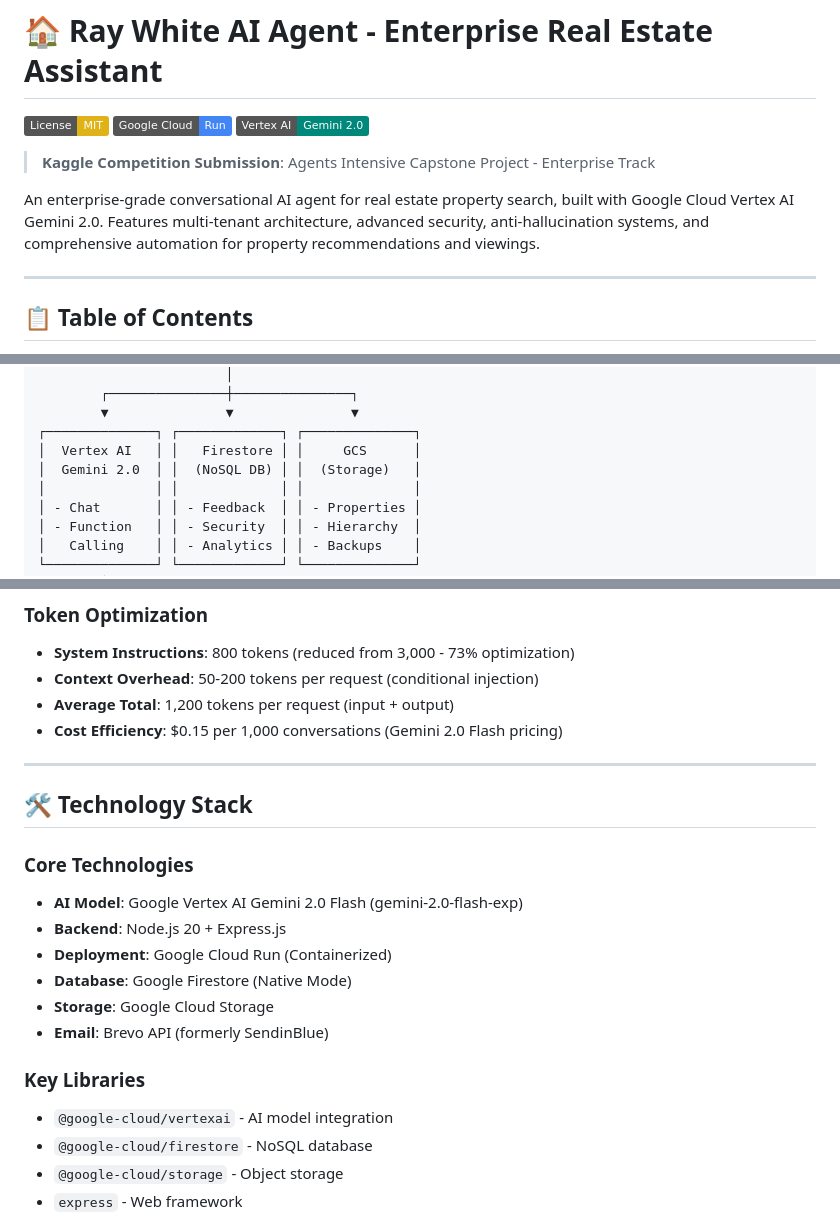
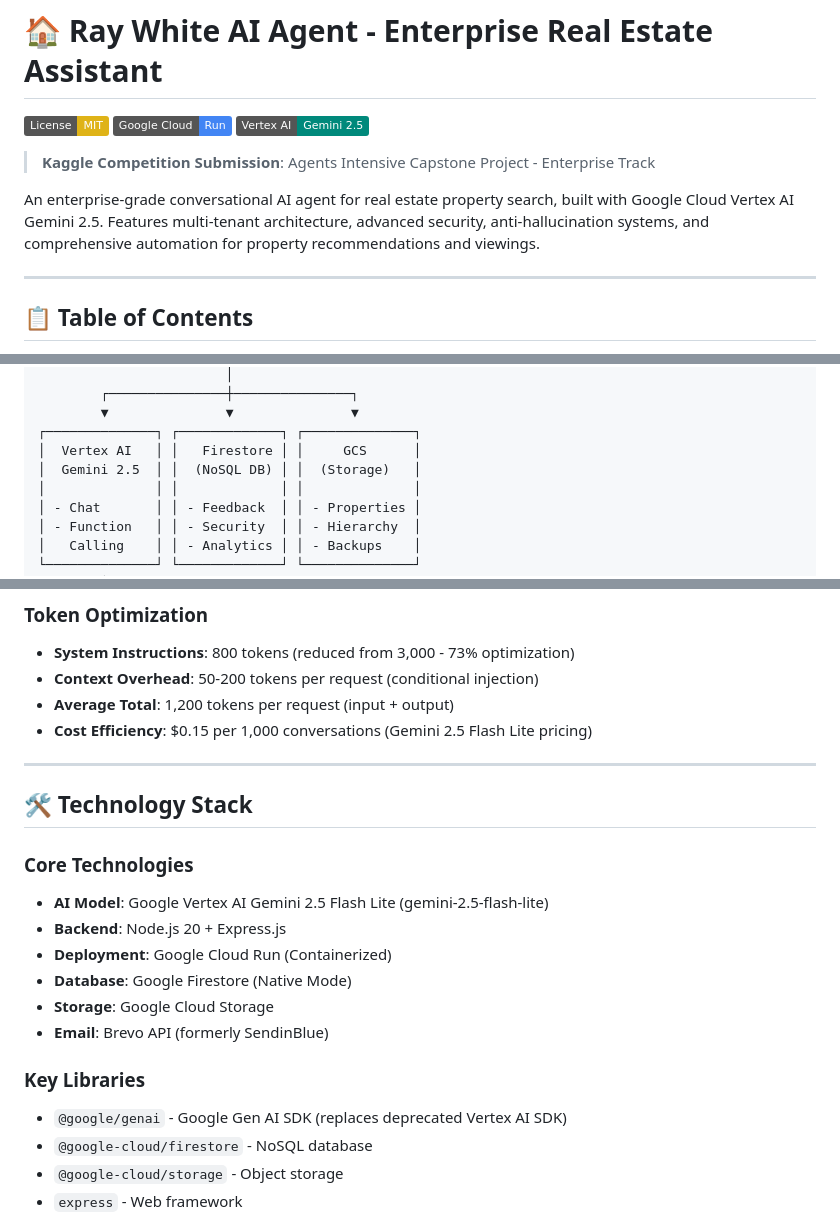
Before and after one commit to mryohan/ai-agent-prop, a Markdown page: README.md, 3 parts joined by grey strips. Rendered like a GitHub page; badges without logos.

Commit message:
Update documentation to reflect Gemini 2.5 Flash Lite and Google Gen AI SDK usage

```diff
--- a/README.md
+++ b/README.md
@@ -2,11 +2,11 @@
 
 [![License: MIT](https://img.shields.io/badge/License-MIT-yellow.svg)](https://opensource.org/licenses/MIT)
 [![Google Cloud](https://img.shields.io/badge/Google%20Cloud-Run-4285F4?logo=google-cloud)](https://cloud.google.com/run)
-[![Vertex AI](https://img.shields.io/badge/Vertex%20AI-Gemini%202.0-00897B?logo=google)](https://cloud.google.com/vertex-ai)
+[![Vertex AI](https://img.shields.io/badge/Vertex%20AI-Gemini%202.5-00897B?logo=google)](https://cloud.google.com/vertex-ai)
 
 > **Kaggle Competition Submission**: Agents Intensive Capstone Project - Enterprise Track
 
-An enterprise-grade conversational AI agent for real estate property search, built with Google Cloud Vertex AI Gemini 2.0. Features multi-tenant architecture, advanced security, anti-hallucination systems, and comprehensive automation for property recommendations and viewings.
+An enterprise-grade conversational AI agent for real estate property search, built with Google Cloud Vertex AI Gemini 2.5. Features multi-tenant architecture, advanced security, anti-hallucination systems, and comprehensive automation for property recommendations and viewings.
 
 ---
 
@@ -125,7 +125,7 @@ Traditional real estate websites require users to manually filter through proper
         ▼               ▼               ▼
 ┌──────────────┐ ┌─────────────┐ ┌──────────────┐
 │  Vertex AI   │ │   Firestore │ │     GCS      │
-│  Gemini 2.0  │ │  (NoSQL DB) │ │  (Storage)   │
+│  Gemini 2.5  │ │  (NoSQL DB) │ │  (Storage)   │
 │              │ │             │ │              │
 │ - Chat       │ │ - Feedback  │ │ - Properties │
 │ - Function   │ │ - Security  │ │ - Hierarchy  │
@@ -191,14 +191,14 @@ Traditional real estate websites require users to manually filter through proper
 - **System Instructions**: 800 tokens (reduced from 3,000 - 73% optimization)
 - **Context Overhead**: 50-200 tokens per request (conditional injection)
 - **Average Total**: 1,200 tokens per request (input + output)
-- **Cost Efficiency**: $0.15 per 1,000 conversations (Gemini 2.0 Flash pricing)
+- **Cost Efficiency**: $0.15 per 1,000 conversations (Gemini 2.5 Flash Lite pricing)
 
 ---
 
 ## 🛠️ Technology Stack
 
 ### Core Technologies
-- **AI Model**: Google Vertex AI Gemini 2.0 Flash (gemini-2.0-flash-exp)
+- **AI Model**: Google Vertex AI Gemini 2.5 Flash Lite (gemini-2.5-flash-lite)
 - **Backend**: Node.js 20 + Express.js
 - **Deployment**: Google Cloud Run (Containerized)
 - **Database**: Google Firestore (Native Mode)
@@ -206,7 +206,7 @@ Traditional real estate websites require users to manually filter through proper
 - **Email**: Brevo API (formerly SendinBlue)
 
 ### Key Libraries
-- `@google-cloud/vertexai` - AI model integration
+- `@google/genai` - Google Gen AI SDK (replaces deprecated Vertex AI SDK)
 - `@google-cloud/firestore` - NoSQL database
 - `@google-cloud/storage` - Object storage
 - `express` - Web framework
```
Also changed, not shown: other parts of README.md (+2 -2 lines).
